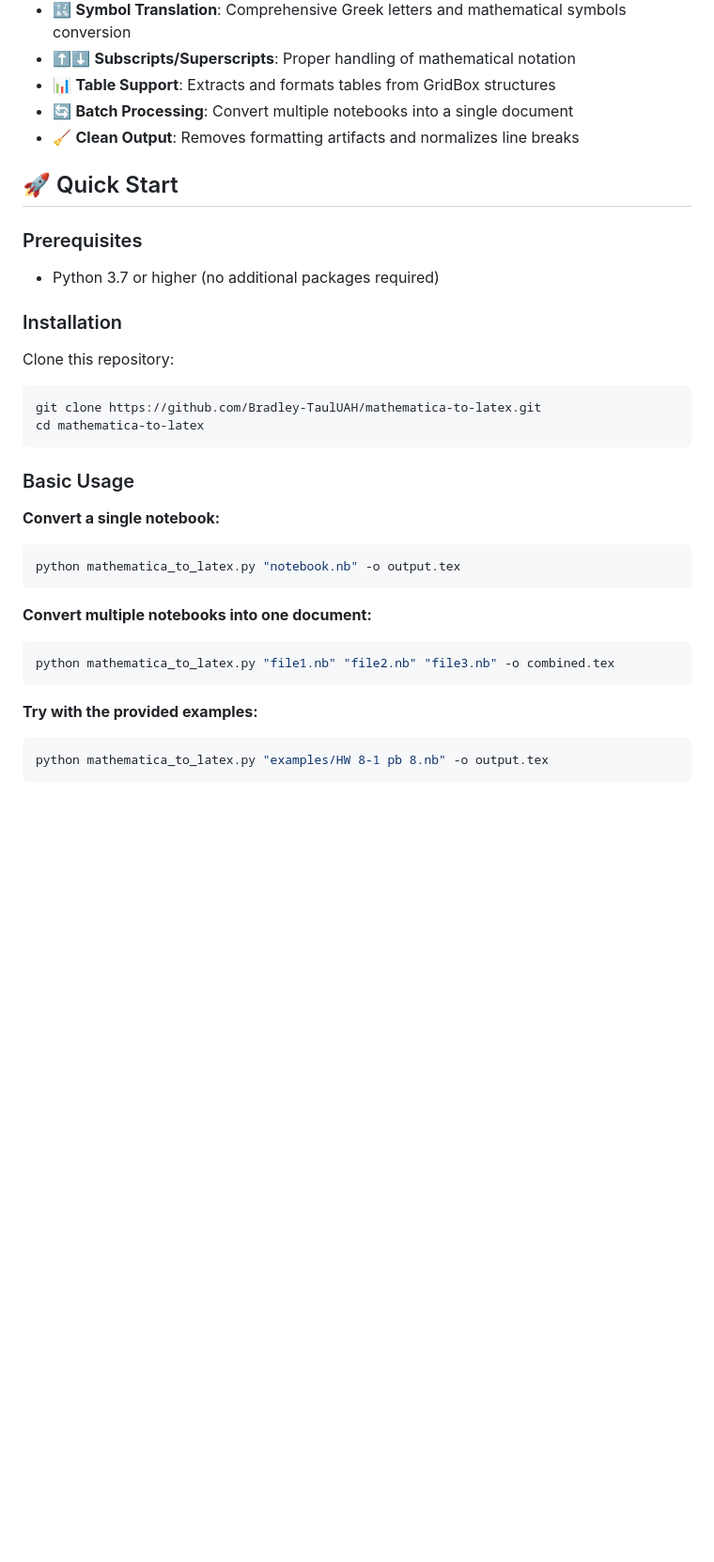
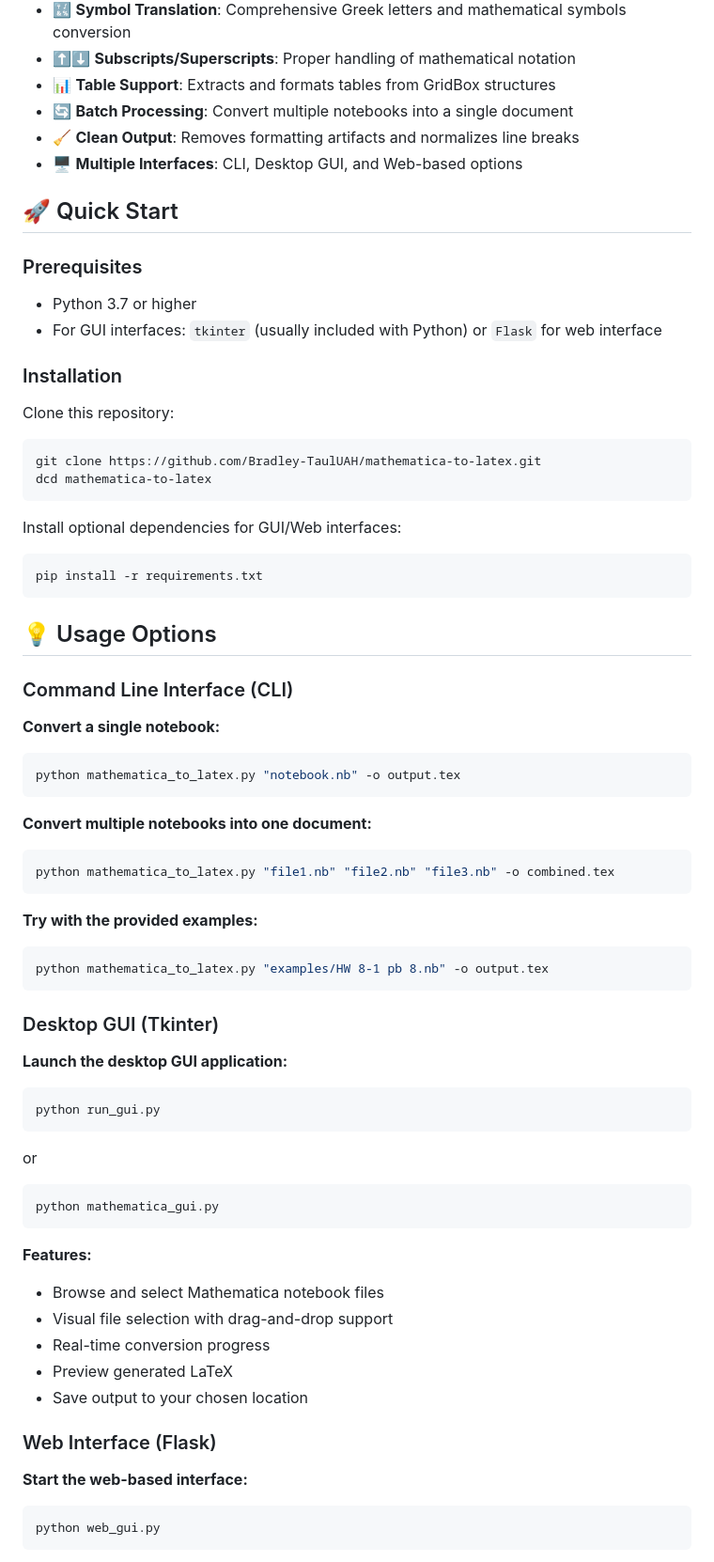
Before and after one commit to Bradley-TaulUAH/mathematica-to-latex, a Markdown page: README.md, the part around the change printed below. Shown: that part at 94% size. GitHub-like rendering; blank space fills up the shorter version.

Commit message:
Update README.md with new content

````diff
--- a/README.md
+++ b/README.md
@@ -31,12 +37,14 @@ A powerful Python tool that converts Wolfram Mathematica notebook files (`.nb`)
 - 📊 **Table Support**: Extracts and formats tables from GridBox structures
 - 🔄 **Batch Processing**: Convert multiple notebooks into a single document
 - 🧹 **Clean Output**: Removes formatting artifacts and normalizes line breaks
+- 🖥️ **Multiple Interfaces**: CLI, Desktop GUI, and Web-based options
 
 ## 🚀 Quick Start
 
 ### Prerequisites
 
-- Python 3.7 or higher (no additional packages required)
+- Python 3.7 or higher
+- For GUI interfaces: `tkinter` (usually included with Python) or `Flask` for web interface
 
 ### Installation
 
@@ -44,10 +52,18 @@ Clone this repository:
 
 ```bash
 git clone https://github.com/Bradley-TaulUAH/mathematica-to-latex.git
-cd mathematica-to-latex
+dcd mathematica-to-latex
 ```
 
-### Basic Usage
+Install optional dependencies for GUI/Web interfaces:
+
+```bash
+pip install -r requirements.txt
+```
+
+## 💡 Usage Options
+
+### Command Line Interface (CLI)
 
 **Convert a single notebook:**
 
@@ -66,3 +82,33 @@ python mathematica_to_latex.py "file1.nb" "file2.nb" "file3.nb" -o combined.tex
 ```bash
 python mathematica_to_latex.py "examples/HW 8-1 pb 8.nb" -o output.tex
 ```
+
+### Desktop GUI (Tkinter)
+
+**Launch the desktop GUI application:**
+
+```bash
+python run_gui.py
+```
+
+or
+
+```bash
+python mathematica_gui.py
+```
+
+**Features:**
+- Browse and select Mathematica notebook files
+- Visual file selection with drag-and-drop support
+- Real-time conversion progress
+- Preview generated LaTeX
+- Save output to your chosen location
+
+### Web Interface (Flask)
+
+**Start the web-based interface:**
+
+```bash
+python web_gui.py
+```
+
````
Also changed, not shown: other parts of README.md (+13 -0 lines).
